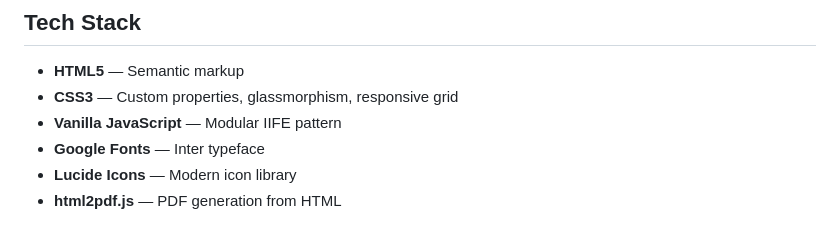
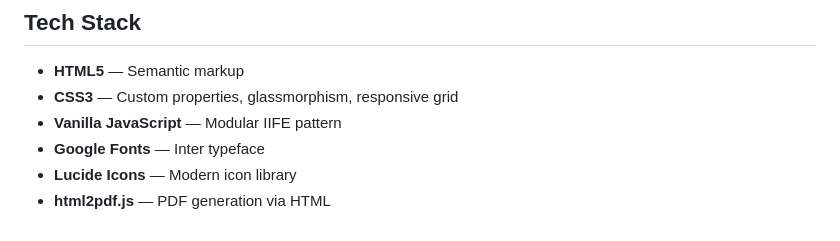
Before and after one commit to dinesh7668/reezumaker, a Markdown page: README.md, the part around the change. GitHub-like rendering.

Commit message:
Update description for html2pdf.js in README

```diff
--- a/README.md
+++ b/README.md
@@ -83,4 +83,4 @@ Resume Builder/
 - **Vanilla JavaScript** — Modular IIFE pattern
 - **Google Fonts** — Inter typeface
 - **Lucide Icons** — Modern icon library
-- **html2pdf.js** — PDF generation from HTML
+- **html2pdf.js** — PDF generation via HTML
```
